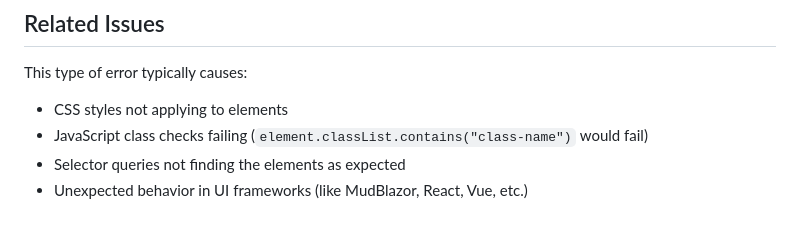
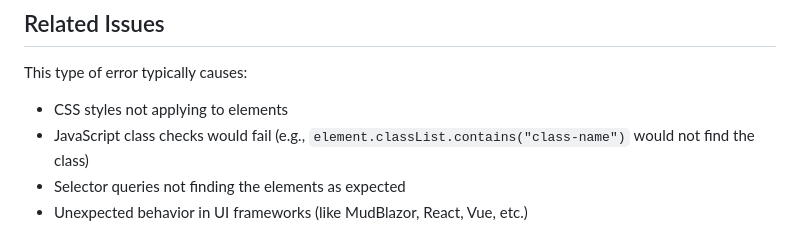
Before and after one commit to heverlima16/VideoSave, a Markdown page: CODING_GUIDELINES.md, the part around the change. Drawn GitHub-style.

Commit message:
Fix wording in CODING_GUIDELINES based on review
Co-authored-by: heverlima16 <79186237+heverlima16@users.noreply.github.com>

```diff
--- a/CODING_GUIDELINES.md
+++ b/CODING_GUIDELINES.md
@@ -80,7 +80,7 @@ When working with CSS classes in JavaScript:
 
 This type of error typically causes:
 - CSS styles not applying to elements
-- JavaScript class checks failing (`element.classList.contains("class-name")` would fail)
+- JavaScript class checks would fail (e.g., `element.classList.contains("class-name")` would not find the class)
 - Selector queries not finding the elements as expected
 - Unexpected behavior in UI frameworks (like MudBlazor, React, Vue, etc.)
 
```
